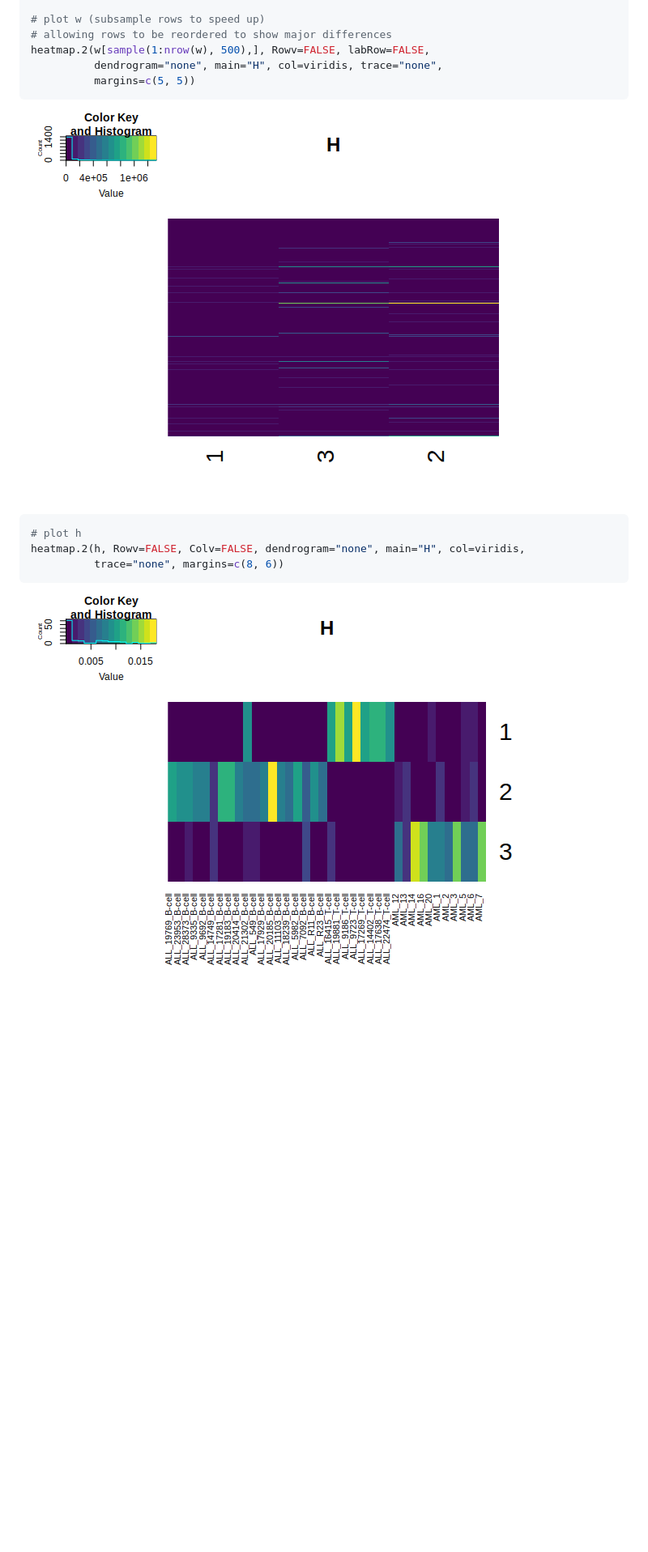
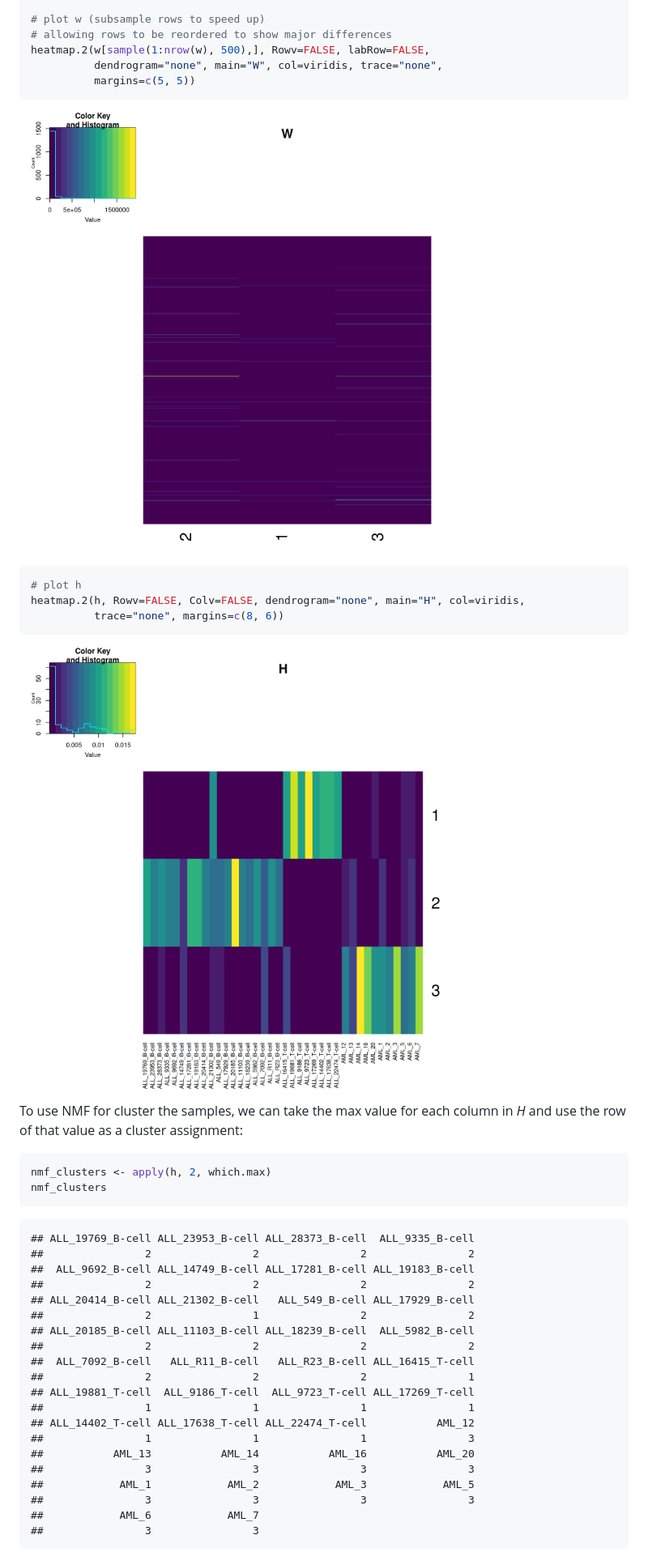
Before and after one commit to khughitt/linear-models-study-group, a Markdown page: 07-linear-algebra-review-vii/README.md, the part around one of its changes. Shown at 81% size. Rendered like a GitHub page; pictures changed too: 07-linear-algebra-review-vii/img/h-1.png, 07-linear-algebra-review-vii/img/w-1.png; blank space fills up the shorter version.

````diff
--- a/07-linear-algebra-review-vii/README.md
+++ b/07-linear-algebra-review-vii/README.md
@@ -474,11 +524,11 @@ library('viridis')
 # plot w (subsample rows to speed up)
 # allowing rows to be reordered to show major differences
 heatmap.2(w[sample(1:nrow(w), 500),], Rowv=FALSE, labRow=FALSE,
-          dendrogram="none", main="H", col=viridis, trace="none",
+          dendrogram="none", main="W", col=viridis, trace="none",
           margins=c(5, 5))
 ```
 
-![](img/w-1.png)
+<img src="img/w-1.png" width="1080" />
 
 ``` r
 # plot h
@@ -486,4 +536,33 @@ heatmap.2(h, Rowv=FALSE, Colv=FALSE, dendrogram="none", main="H", col=viridis,
           trace="none", margins=c(8, 6))
 ```
 
-![](img/h-1.png)
+<img src="img/h-1.png" width="1080" />
+
+To use NMF for cluster the samples, we can take the max value for each column in *H* and use the row of that value as a cluster assignment:
+
+``` r
+nmf_clusters <- apply(h, 2, which.max)
+nmf_clusters
+```
+
+    ## ALL_19769_B-cell ALL_23953_B-cell ALL_28373_B-cell  ALL_9335_B-cell
+    ##                2                2                2                2
+    ##  ALL_9692_B-cell ALL_14749_B-cell ALL_17281_B-cell ALL_19183_B-cell
+    ##                2                2                2                2
+    ## ALL_20414_B-cell ALL_21302_B-cell   ALL_549_B-cell ALL_17929_B-cell
+    ##                2                1                2                2
+    ## ALL_20185_B-cell ALL_11103_B-cell ALL_18239_B-cell  ALL_5982_B-cell
+    ##                2                2                2                2
+    ##  ALL_7092_B-cell   ALL_R11_B-cell   ALL_R23_B-cell ALL_16415_T-cell
+    ##                2                2                2                1
+    ## ALL_19881_T-cell  ALL_9186_T-cell  ALL_9723_T-cell ALL_17269_T-cell
+    ##                1                1                1                1
+    ## ALL_14402_T-cell ALL_17638_T-cell ALL_22474_T-cell           AML_12
+    ##                1                1                1                3
+    ##           AML_13           AML_14           AML_16           AML_20
+    ##                3                3                3                3
+    ##            AML_1            AML_2            AML_3            AML_5
+    ##                3                3                3                3
+    ##            AML_6            AML_7
+    ##                3                3
+
````
Also changed, not shown: other parts of 07-linear-algebra-review-vii/README.md (+109 -43 lines), 07-linear-algebra-review-vii/img/esGolub_PCA_plot-1.png, 07-linear-algebra-review-vii/img/pca_nmf_clusters-1.png (added), 1 other file.
